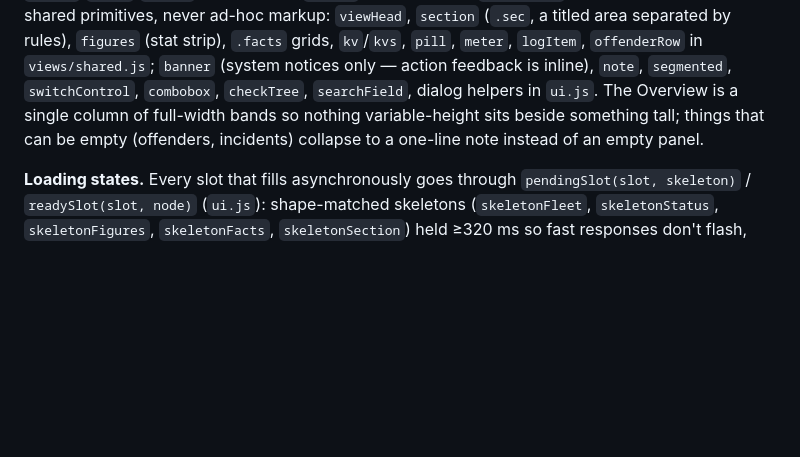
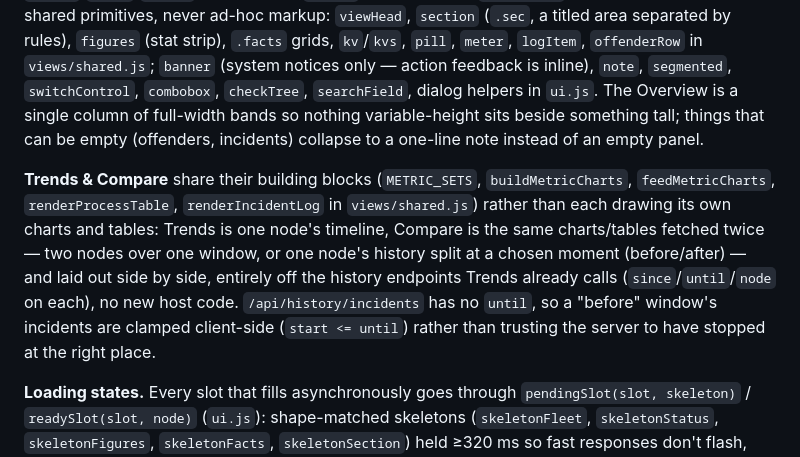
Before and after one commit to OlaYZen/culprit, a Markdown page: AGENTS.md, the part around the change. Drawn GitHub-style; blank space fills up the shorter version.

```diff
--- a/AGENTS.md
+++ b/AGENTS.md
@@ -151,6 +151,8 @@ Every optional source degrades to an explicit `available: False` + `reason`, nev
 
 **Look and vocabulary (2026-09 redesign).** A flat, rule-divided instrument panel — quiet, faintly cool greys for the chrome and vivid status/metric hues and accent on top (the colour is the signal; the chrome stays out of its way) — no boxes inside boxes, no cards. CSS is four files: `base.css` (tokens: `--bg..--bg-4`, `--line/--line-2`, `--fg..--fg-3`, one `--accent`, status `--ok/--info/--warn/--high/--crit` with `-bg` tints, metric hues `--m-*`), `shell.css` (top bar, sidebar tabs, `.stack`/`.cols`/`.cells` layout grids), `ui.css` (components), `mobile.css`. Build views from the shared primitives, never ad-hoc markup: `viewHead`, `section` (`.sec`, a titled area separated by rules), `figures` (stat strip), `.facts` grids, `kv`/`kvs`, `pill`, `meter`, `logItem`, `offenderRow` in `views/shared.js`; `banner` (system notices only — action feedback is inline), `note`, `segmented`, `switchControl`, `combobox`, `checkTree`, `searchField`, dialog helpers in `ui.js`. The Overview is a single column of full-width bands so nothing variable-height sits beside something tall; things that can be empty (offenders, incidents) collapse to a one-line note instead of an empty panel.
 
+**Trends & Compare** share their building blocks (`METRIC_SETS`, `buildMetricCharts`, `feedMetricCharts`, `renderProcessTable`, `renderIncidentLog` in `views/shared.js`) rather than each drawing its own charts and tables: Trends is one node's timeline, Compare is the same charts/tables fetched twice — two nodes over one window, or one node's history split at a chosen moment (before/after) — and laid out side by side, entirely off the history endpoints Trends already calls (`since`/`until`/`node` on each), no new host code. `/api/history/incidents` has no `until`, so a "before" window's incidents are clamped client-side (`start <= until`) rather than trusting the server to have stopped at the right place.
+
 **Loading states.** Every slot that fills asynchronously goes through `pendingSlot(slot, skeleton)` / `readySlot(slot, node)` (`ui.js`): shape-matched skeletons (`skeletonFleet`, `skeletonStatus`, `skeletonFigures`, `skeletonFacts`, `skeletonSection`) held ≥320 ms so fast responses don't flash, and each view's `viewHead(...).setPending()` skeletons the title with its content. `index.html` ships a static boot skeleton that `app.js` clears on the first mount. `store.setNode()` deletes the metric sections so a first visit to a node drops every view back to skeletons until its snapshot lands, but it remembers each node's last sections on the way out (`Store._snapshots`) and restores them on return, so switching back is instant with numbers a few seconds old until the poll refreshes them; `store.state.nodesKnown` separates "node list not received yet" from "no agents" so the fleet never flashes an empty state. There is no warm-up card: the host is an aggregator and is always ready.
 
 **Verifying UI changes.** `check_frontend.py` proves the module graph, not runtime behaviour. For that, a headless run works on the dev box without touching the repo: fetch a Node tarball into the scratchpad, `npm i jsdom` (fast, catches runtime errors and skeleton counts) and/or `npm i playwright-core` + `npx playwright-core install chromium-headless-shell` (real rendering — the only thing that catches broken HTML nesting and layout), sign in with a throwaway user (`printf 'pw\npw\n' | .venv/bin/python -m culprit users add <name>`; `getpass` reads stdin without a tty; `users remove` afterwards), walk every `.nav__item`, collect console errors, screenshot. After editing static HTML by script, verify nesting — a mis-cut closing tag once left skeleton nodes outside their wrapper and they never cleared.
```
Also changed, not shown: README.md (+1 -0 lines).
